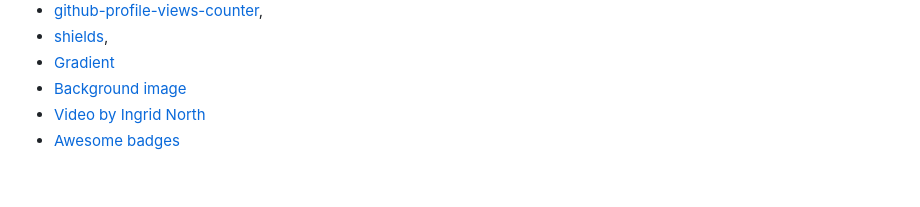
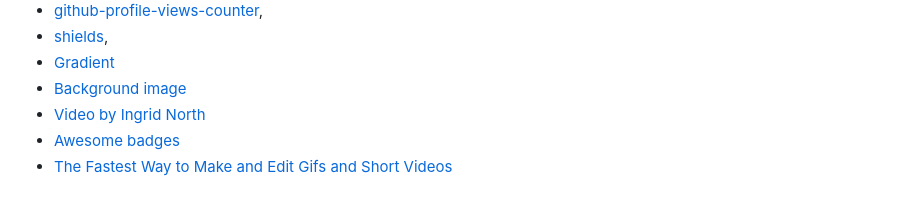
Before and after one commit to mwitomski-official/mwitomski-official, a Markdown page: README.md, the part around one of its changes. Rendered like a GitHub page.

```diff
--- a/README.md
+++ b/README.md
@@ -216,3 +214,4 @@
 - [Background image](https://cdn.mos.cms.futurecdn.net/HLG4zrX4GEASPV8e7nm9WK.jpg)
 - [Video by Ingrid North](https://www.pexels.com/video/planet-earth-in-close-up-view-4478322/)
 - [Awesome badges](https://github.com/Envoy-VC/awesome-badges)
+- [The Fastest Way to Make and Edit Gifs and Short Videos](https://gifs.com/)
```
Also changed, not shown: other parts of README.md (+30 -32 lines).
